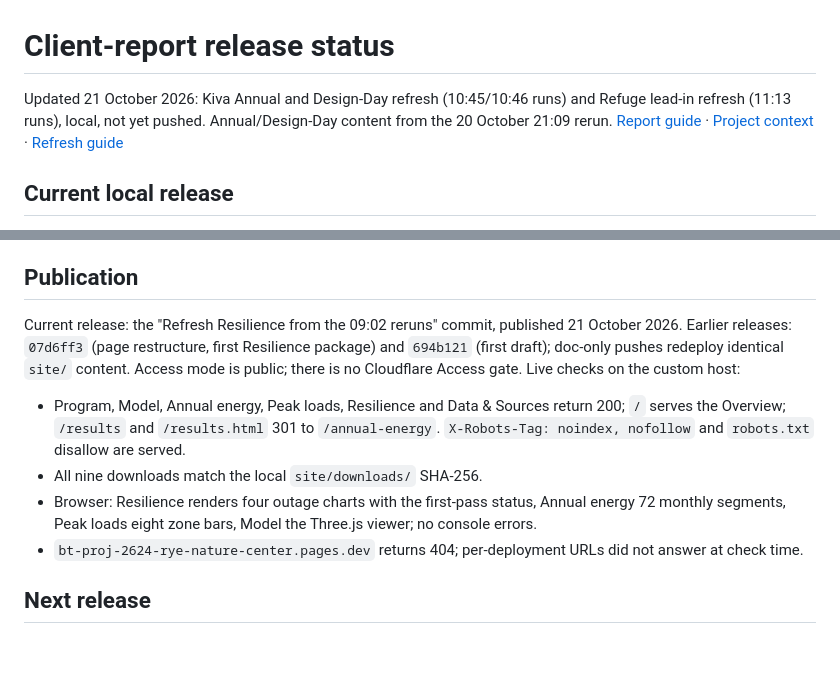
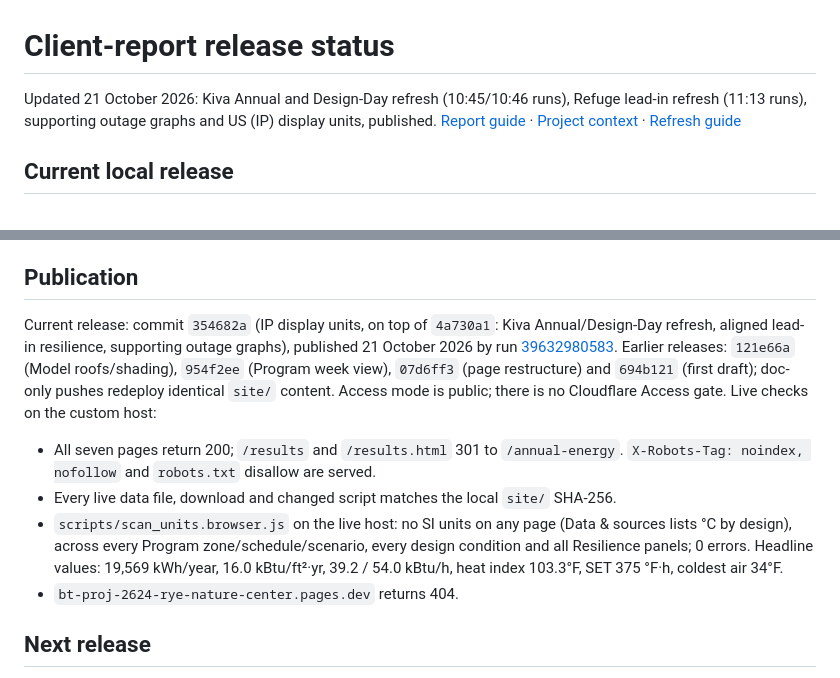
Before and after one commit to bldgtyp-projects/bt-proj-2624-rye-nature-center, a Markdown page: docs/STATUS.md, 2 parts joined by grey strips. Rendered like a GitHub page; blank space fills up the shorter version.

Commit message:
Record the IP-units release in STATUS
Co-Authored-By: Claude <noreply@anthropic.com>

```diff
--- a/docs/STATUS.md
+++ b/docs/STATUS.md
@@ -1,6 +1,6 @@
 # Client-report release status
 
-Updated 21 October 2026: Kiva Annual and Design-Day refresh (10:45/10:46 runs) and Refuge lead-in refresh (11:13 runs), local, not yet pushed. Annual/Design-Day content from the 20 October 21:09 rerun. [Report guide](../README.md) · [Project context](../../CONTEXT.md) · [Refresh guide](UPDATE.md)
+Updated 21 October 2026: Kiva Annual and Design-Day refresh (10:45/10:46 runs), Refuge lead-in refresh (11:13 runs), supporting outage graphs and US (IP) display units, published. [Report guide](../README.md) · [Project context](../../CONTEXT.md) · [Refresh guide](UPDATE.md)
 
 ## Current local release
 
@@ -47,12 +47,12 @@ The source modeling/results files were preserved. [Annual QA](../../11_QAQC/2610
 
 ## Publication
 
-Current release: the "Refresh Resilience from the 09:02 reruns" commit, published 21 October 2026. Earlier releases: `07d6ff3` (page restructure, first Resilience package) and `694b121` (first draft); doc-only pushes redeploy identical `site/` content. Access mode is public; there is no Cloudflare Access gate. Live checks on the custom host:
+Current release: commit `354682a` (IP display units, on top of `4a730a1`: Kiva Annual/Design-Day refresh, aligned lead-in resilience, supporting outage graphs), published 21 October 2026 by run [39632980583](https://github.com/bldgtyp-projects/bt-proj-2624-rye-nature-center/actions/runs/39632980583). Earlier releases: `121e66a` (Model roofs/shading), `954f2ee` (Program week view), `07d6ff3` (page restructure) and `694b121` (first draft); doc-only pushes redeploy identical `site/` content. Access mode is public; there is no Cloudflare Access gate. Live checks on the custom host:
 
-- Program, Model, Annual energy, Peak loads, Resilience and Data & Sources return 200; `/` serves the Overview; `/results` and `/results.html` 301 to `/annual-energy`. `X-Robots-Tag: noindex, nofollow` and `robots.txt` disallow are served.
-- All nine downloads match the local `site/downloads/` SHA-256.
-- Browser: Resilience renders four outage charts with the first-pass status, Annual energy 72 monthly segments, Peak loads eight zone bars, Model the Three.js viewer; no console errors.
-- `bt-proj-2624-rye-nature-center.pages.dev` returns 404; per-deployment URLs did not answer at check time.
+- All seven pages return 200; `/results` and `/results.html` 301 to `/annual-energy`. `X-Robots-Tag: noindex, nofollow` and `robots.txt` disallow are served.
+- Every live data file, download and changed script matches the local `site/` SHA-256.
+- `scripts/scan_units.browser.js` on the live host: no SI units on any page (Data & sources lists °C by design), across every Program zone/schedule/scenario, every design condition and all Resilience panels; 0 errors. Headline values: 19,569 kWh/year, 16.0 kBtu/ft²·yr, 39.2 / 54.0 kBtu/h, heat index 103.3°F, SET 375 °F·h, coldest air 34°F.
+- `bt-proj-2624-rye-nature-center.pages.dev` returns 404.
 
 ## Next release
 
```
Also changed, not shown: other parts of docs/STATUS.md (+1 -1 lines).
